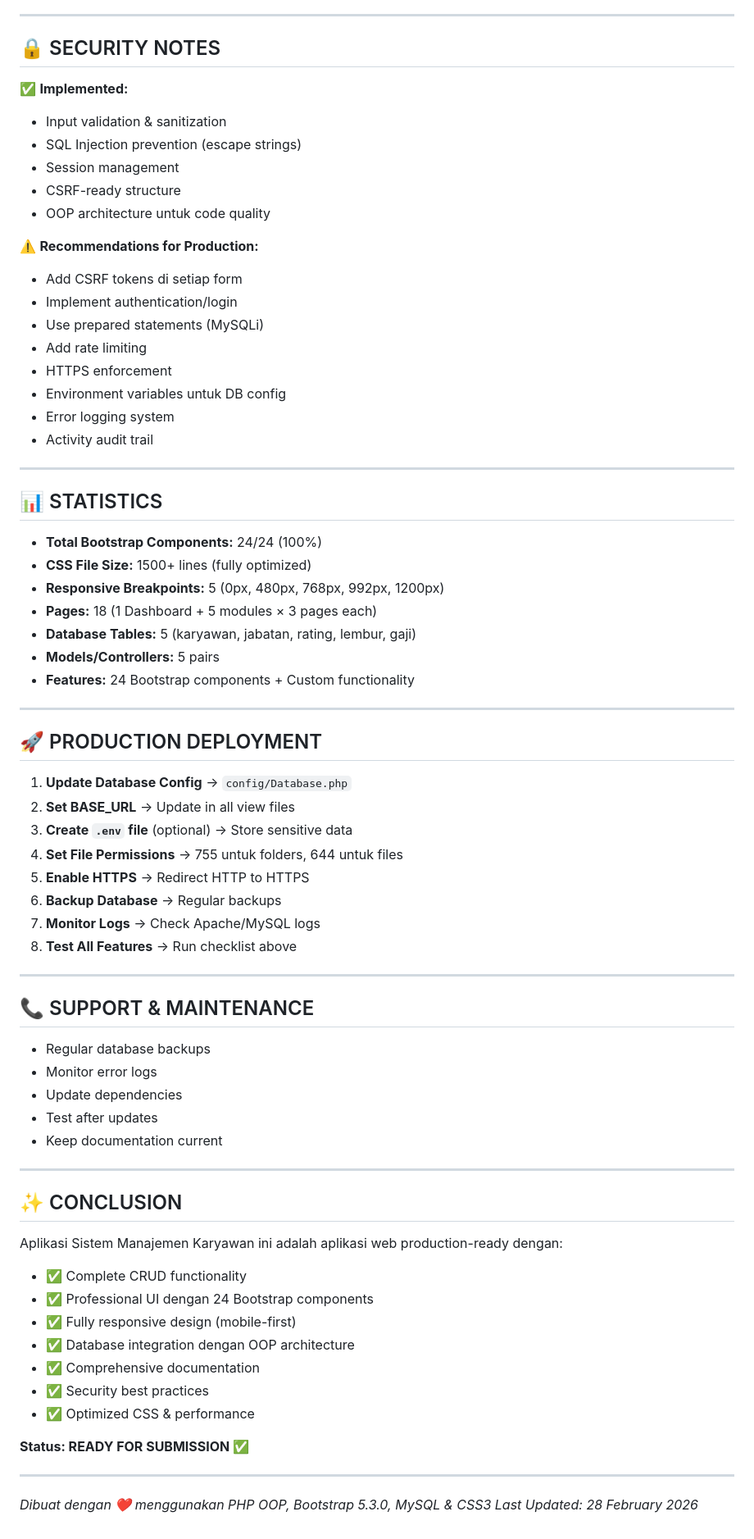
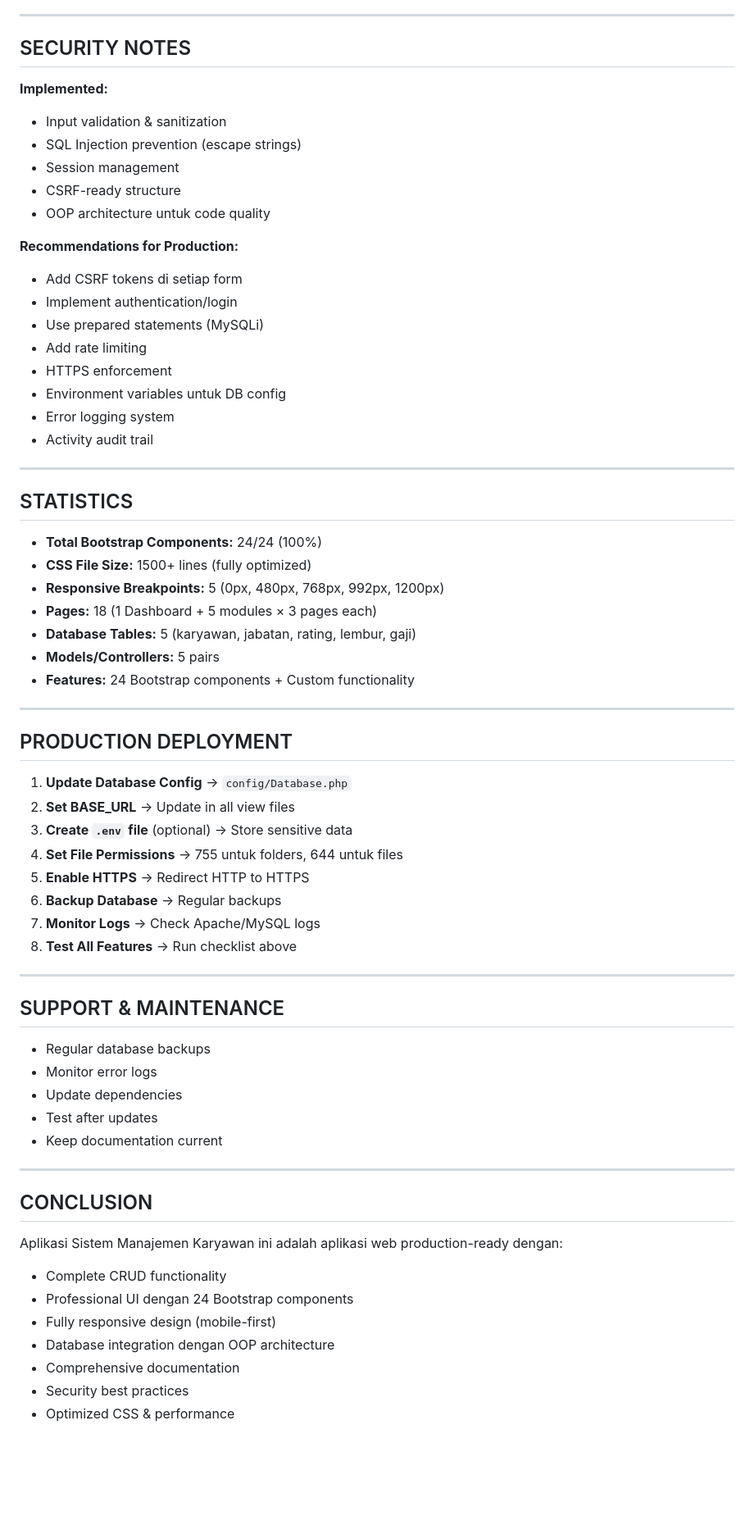
Before and after one commit to DarisFadlli33/Web-OOP-PHP, a Markdown page: COMPLETE_DOCUMENTATION.md, the part around one of its changes. Shown at 82% size. Drawn GitHub-style; blank space fills up the shorter version.

```diff
--- a/COMPLETE_DOCUMENTATION.md
+++ b/COMPLETE_DOCUMENTATION.md
@@ -504,16 +504,16 @@ showToast('Message', 'success'); // Type: success/danger/warning/info
 
 ---
 
-## 🔒 SECURITY NOTES
+##  SECURITY NOTES
 
-✅ **Implemented:**
+ **Implemented:**
 - Input validation & sanitization
 - SQL Injection prevention (escape strings)
 - Session management
 - CSRF-ready structure
 - OOP architecture untuk code quality
 
-⚠️ **Recommendations for Production:**
+ **Recommendations for Production:**
 - Add CSRF tokens di setiap form
 - Implement authentication/login
 - Use prepared statements (MySQLi)
@@ -525,7 +525,7 @@ showToast('Message', 'success'); // Type: success/danger/warning/info
 
 ---
 
-## 📊 STATISTICS
+## STATISTICS
 
 - **Total Bootstrap Components:** 24/24 (100%)
 - **CSS File Size:** 1500+ lines (fully optimized)
@@ -537,7 +537,7 @@ showToast('Message', 'success'); // Type: success/danger/warning/info
 
 ---
 
-## 🚀 PRODUCTION DEPLOYMENT
+##  PRODUCTION DEPLOYMENT
 
 1. **Update Database Config** → `config/Database.php`
 2. **Set BASE_URL** → Update in all view files
@@ -550,7 +550,7 @@ showToast('Message', 'success'); // Type: success/danger/warning/info
 
 ---
 
-## 📞 SUPPORT & MAINTENANCE
+##  SUPPORT & MAINTENANCE
 
 - Regular database backups
 - Monitor error logs
@@ -560,20 +560,13 @@ showToast('Message', 'success'); // Type: success/danger/warning/info
 
 ---
 
-## ✨ CONCLUSION
+##  CONCLUSION
 
 Aplikasi Sistem Manajemen Karyawan ini adalah aplikasi web production-ready dengan:
-- ✅ Complete CRUD functionality
-- ✅ Professional UI dengan 24 Bootstrap components
-- ✅ Fully responsive design (mobile-first)
-- ✅ Database integration dengan OOP architecture
-- ✅ Comprehensive documentation
-- ✅ Security best practices
-- ✅ Optimized CSS & performance
-
-**Status: READY FOR SUBMISSION ✅**
-
----
-
-*Dibuat dengan ❤️ menggunakan PHP OOP, Bootstrap 5.3.0, MySQL & CSS3*
-*Last Updated: 28 February 2026*
+- Complete CRUD functionality
+- Professional UI dengan 24 Bootstrap components
+- Fully responsive design (mobile-first)
+- Database integration dengan OOP architecture
+- Comprehensive documentation
+- Security best practices
+- Optimized CSS & performance
```
Also changed, not shown: other parts of COMPLETE_DOCUMENTATION.md (+30 -30 lines).
